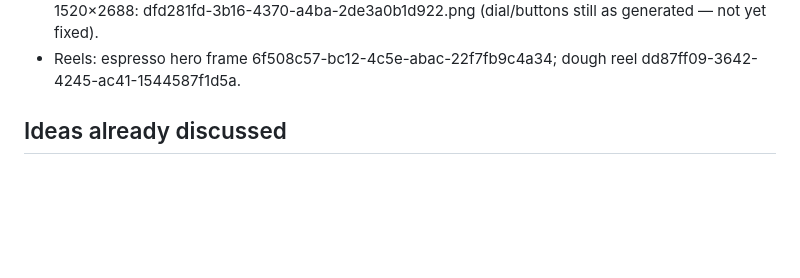
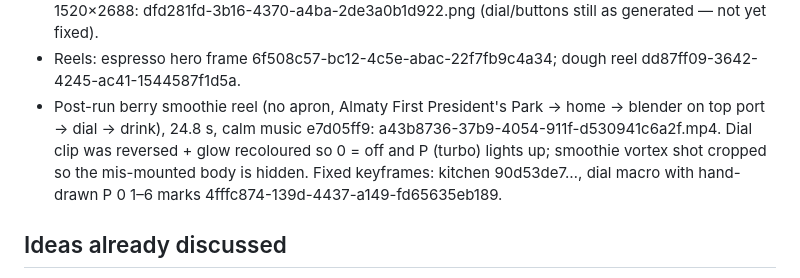
Before and after one commit to alisherisenov03/Ataria, a Markdown page: CLAUDE.md, the part around the change. Rendered like a GitHub page; blank space fills up the shorter version.

Commit message:
Brief: add finished smoothie reel and fixed keyframes
Co-Authored-By: Claude Opus 5.5 <noreply@anthropic.com>
Claude-Session: https://claude.ai/code/session_01FkRk85JLiWMN4d7g7oaUdW

```diff
--- a/CLAUDE.md
+++ b/CLAUDE.md
@@ -102,6 +102,10 @@ Approved outputs (do not regenerate, reuse or fix manually):
 - Light-kitchen story base (raw a3d54277) + bowl handle transplanted from cover 0720c8a9, full res 1520×2688:
   dfd281fd-3b16-4370-a4ba-2de3a0b1d922.png (dial/buttons still as generated — not yet fixed).
 - Reels: espresso hero frame 6f508c57-bc12-4c5e-abac-22f7fb9c4a34; dough reel dd87ff09-3642-4245-ac41-1544587f1d5a.
+- Post-run berry smoothie reel (no apron, Almaty First President's Park → home → blender on top port → dial → drink), 24.8 s,
+  calm music e7d05ff9: a43b8736-37b9-4054-911f-d530941c6a2f.mp4. Dial clip was reversed + glow recoloured so 0 = off and
+  P (turbo) lights up; smoothie vortex shot cropped so the mis-mounted body is hidden. Fixed keyframes: kitchen 90d53de7…,
+  dial macro with hand-drawn P 0 1–6 marks 4fffc874-139d-4437-a149-fd65635eb189.
 
 ## Ideas already discussed
 
```
